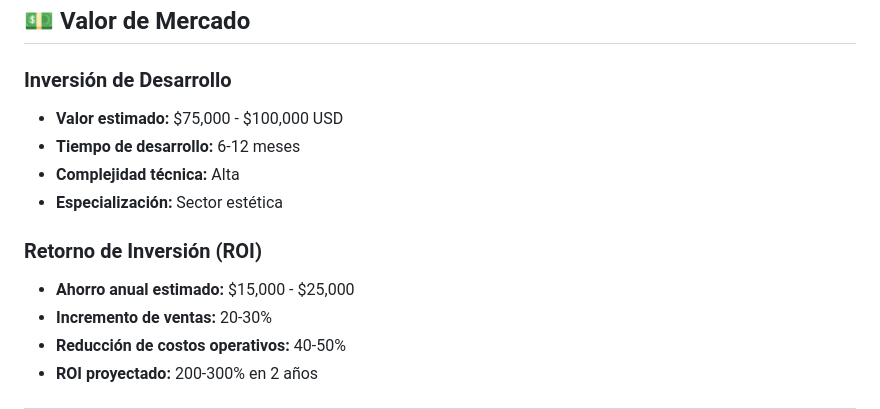
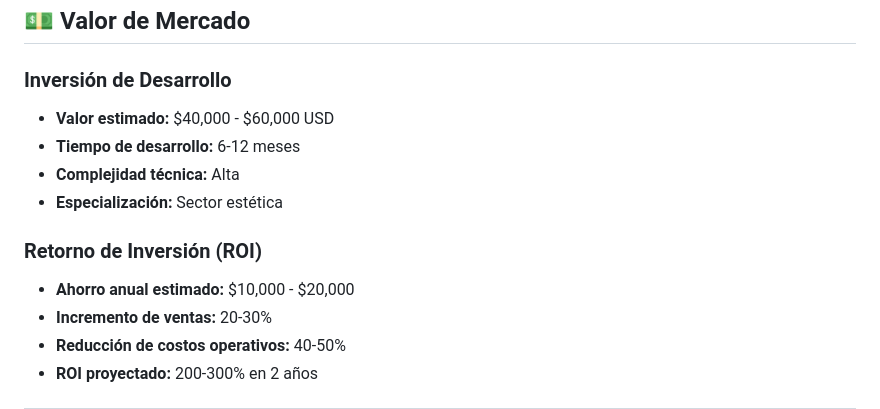
Before and after one commit to federicotrabajo16-hue/Prestige-app, a Markdown page: README.md, the part around the change printed below. Rendered like a GitHub page.

```diff
--- a/README.md
+++ b/README.md
@@ -150,13 +150,13 @@ Una **aplicación web empresarial completa** desarrollada específicamente para
 ## 💵 **Valor de Mercado**
 
 ### **Inversión de Desarrollo**
-- **Valor estimado:** $75,000 - $100,000 USD
+- **Valor estimado:** $40,000 - $60,000 USD
 - **Tiempo de desarrollo:** 6-12 meses
 - **Complejidad técnica:** Alta
 - **Especialización:** Sector estética
 
 ### **Retorno de Inversión (ROI)**
-- **Ahorro anual estimado:** $15,000 - $25,000
+- **Ahorro anual estimado:** $10,000 - $20,000
 - **Incremento de ventas:** 20-30%
 - **Reducción de costos operativos:** 40-50%
 - **ROI proyectado:** 200-300% en 2 años
```
Also changed, not shown: other parts of README.md (+2 -1 lines).
